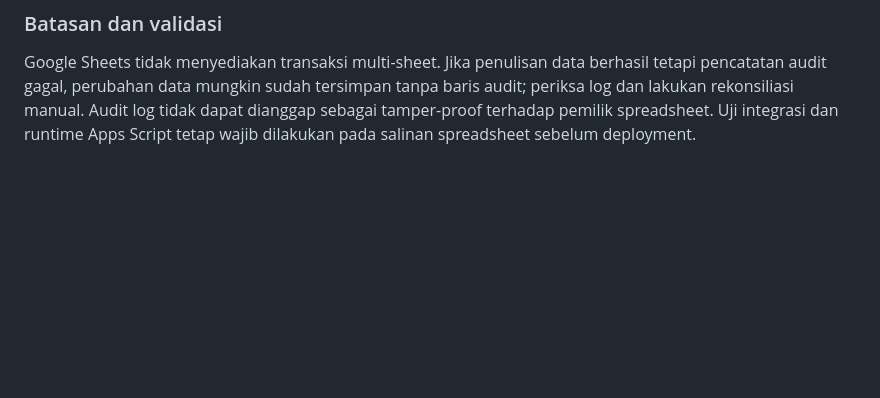
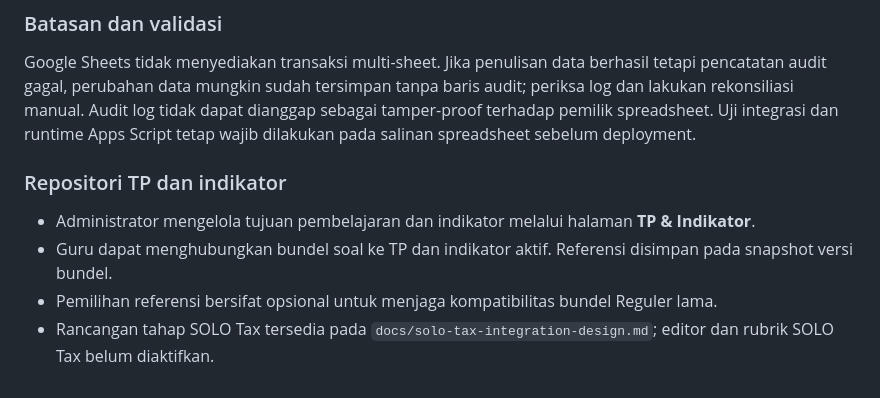
Before and after one commit to sg-mathuniverse/rumble-assessment, a Markdown page: README.md, the part around the change. Rendered like a GitHub page; blank space fills up the shorter version.

Commit message:
Document learning repository editor integration

```diff
--- a/README.md
+++ b/README.md
@@ -66,3 +66,10 @@ Semua aksi memerlukan sesi terautentikasi. Otorisasi dilakukan di server, bukan
 ### Batasan dan validasi
 
 Google Sheets tidak menyediakan transaksi multi-sheet. Jika penulisan data berhasil tetapi pencatatan audit gagal, perubahan data mungkin sudah tersimpan tanpa baris audit; periksa log dan lakukan rekonsiliasi manual. Audit log tidak dapat dianggap sebagai tamper-proof terhadap pemilik spreadsheet. Uji integrasi dan runtime Apps Script tetap wajib dilakukan pada salinan spreadsheet sebelum deployment.
+
+
+### Repositori TP dan indikator
+- Administrator mengelola tujuan pembelajaran dan indikator melalui halaman **TP & Indikator**.
+- Guru dapat menghubungkan bundel soal ke TP dan indikator aktif. Referensi disimpan pada snapshot versi bundel.
+- Pemilihan referensi bersifat opsional untuk menjaga kompatibilitas bundel Reguler lama.
+- Rancangan tahap SOLO Tax tersedia pada `docs/solo-tax-integration-design.md`; editor dan rubrik SOLO Tax belum diaktifkan.
```
